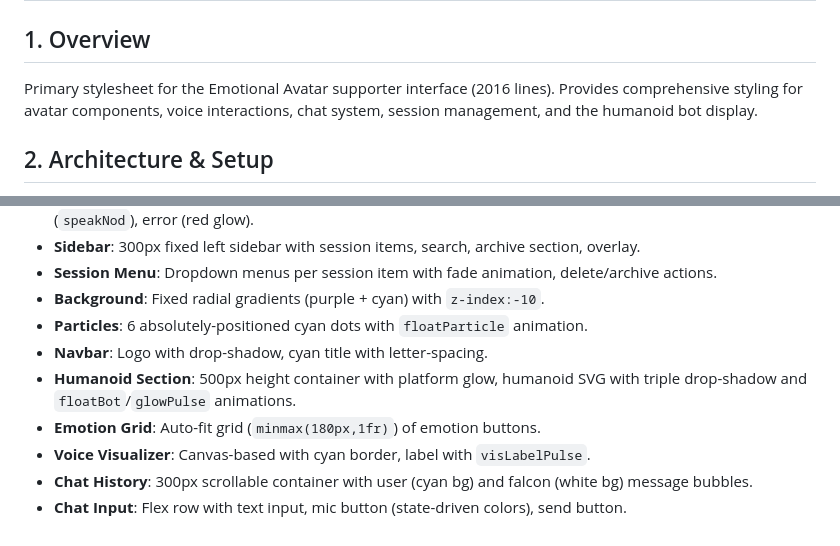
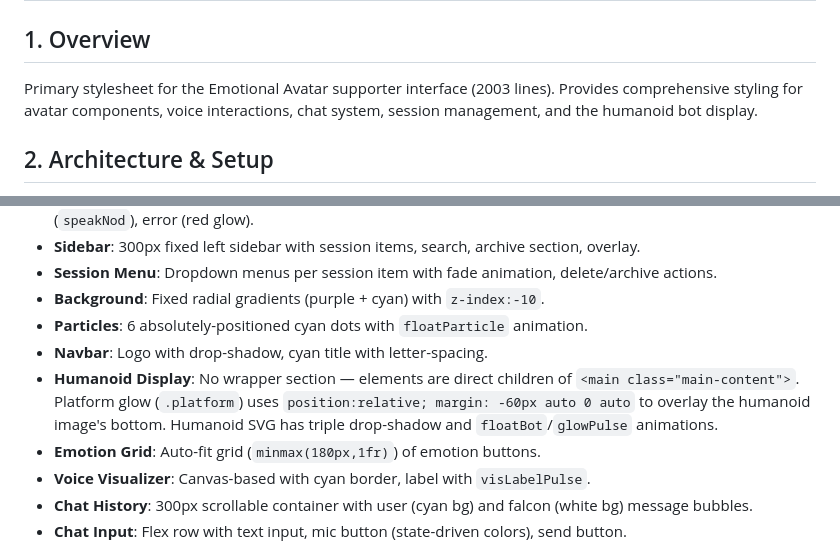
Before and after one commit to t3729010-del/falcon_ai, a Markdown page: maps/references/emotional-css.md, 2 parts joined by grey strips. Rendered like a GitHub page.

```diff
--- a/maps/references/emotional-css.md
+++ b/maps/references/emotional-css.md
@@ -1,7 +1,7 @@
 # Technical Analysis of emotional.css
 
 ## 1. Overview
-Primary stylesheet for the Emotional Avatar supporter interface (2016 lines). Provides comprehensive styling for avatar components, voice interactions, chat system, session management, and the humanoid bot display.
+Primary stylesheet for the Emotional Avatar supporter interface (2003 lines). Provides comprehensive styling for avatar components, voice interactions, chat system, session management, and the humanoid bot display.
 
 ## 2. Architecture & Setup
 - **Reset**: Universal `*` reset with `box-sizing: border-box`
@@ -23,7 +23,7 @@ Primary stylesheet for the Emotional Avatar supporter interface (2016 lines). Pr
 - **Background**: Fixed radial gradients (purple + cyan) with `z-index:-10`.
 - **Particles**: 6 absolutely-positioned cyan dots with `floatParticle` animation.
 - **Navbar**: Logo with drop-shadow, cyan title with letter-spacing.
-- **Humanoid Section**: 500px height container with platform glow, humanoid SVG with triple drop-shadow and `floatBot`/`glowPulse` animations.
+- **Humanoid Display**: No wrapper section — elements are direct children of `<main class="main-content">`. Platform glow (`.platform`) uses `position:relative; margin: -60px auto 0 auto` to overlay the humanoid image's bottom. Humanoid SVG has triple drop-shadow and `floatBot`/`glowPulse` animations.
 - **Emotion Grid**: Auto-fit grid (`minmax(180px,1fr)`) of emotion buttons.
 - **Voice Visualizer**: Canvas-based with cyan border, label with `visLabelPulse`.
 - **Chat History**: 300px scrollable container with user (cyan bg) and falcon (white bg) message bubbles.
```
Also changed, not shown: maps/references/emotional-html.md (+3 -2 lines).
